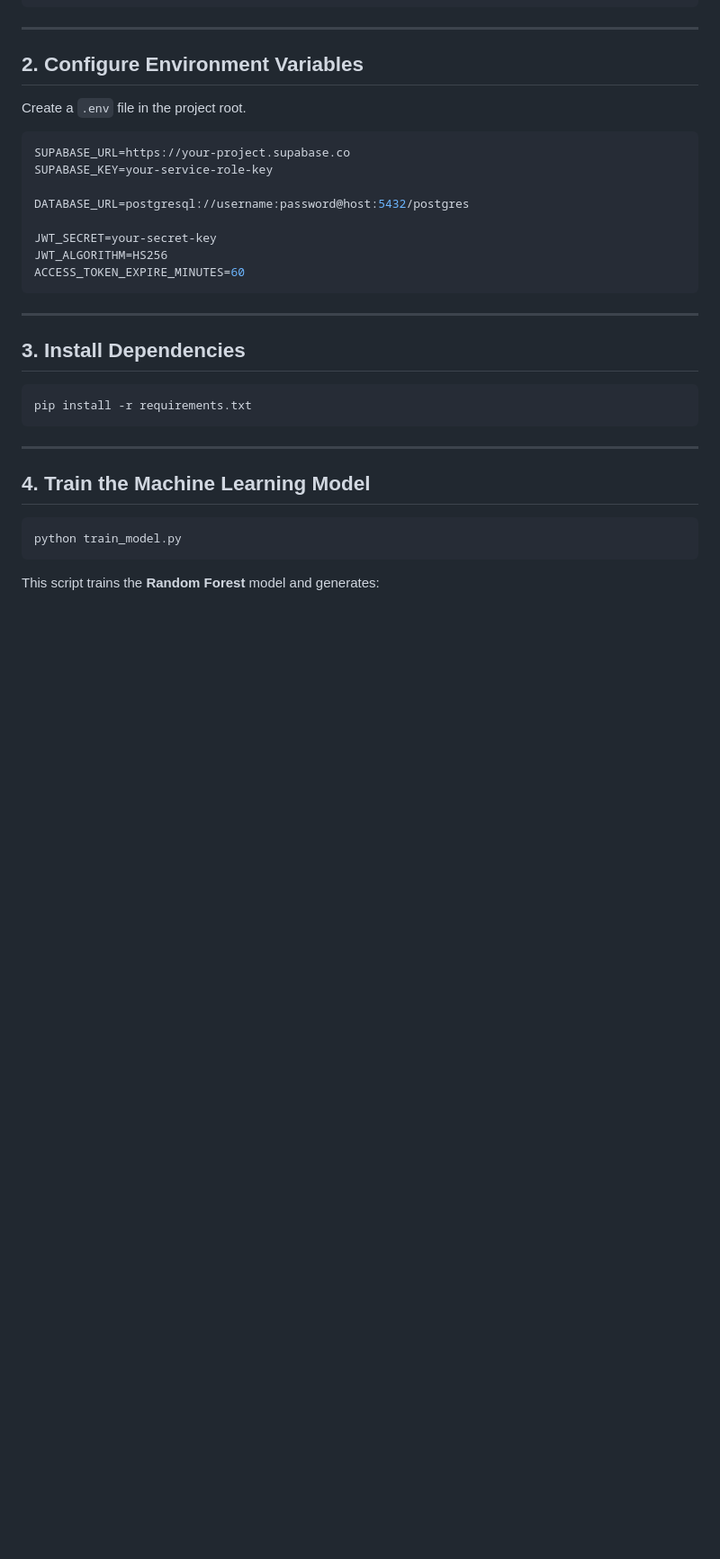
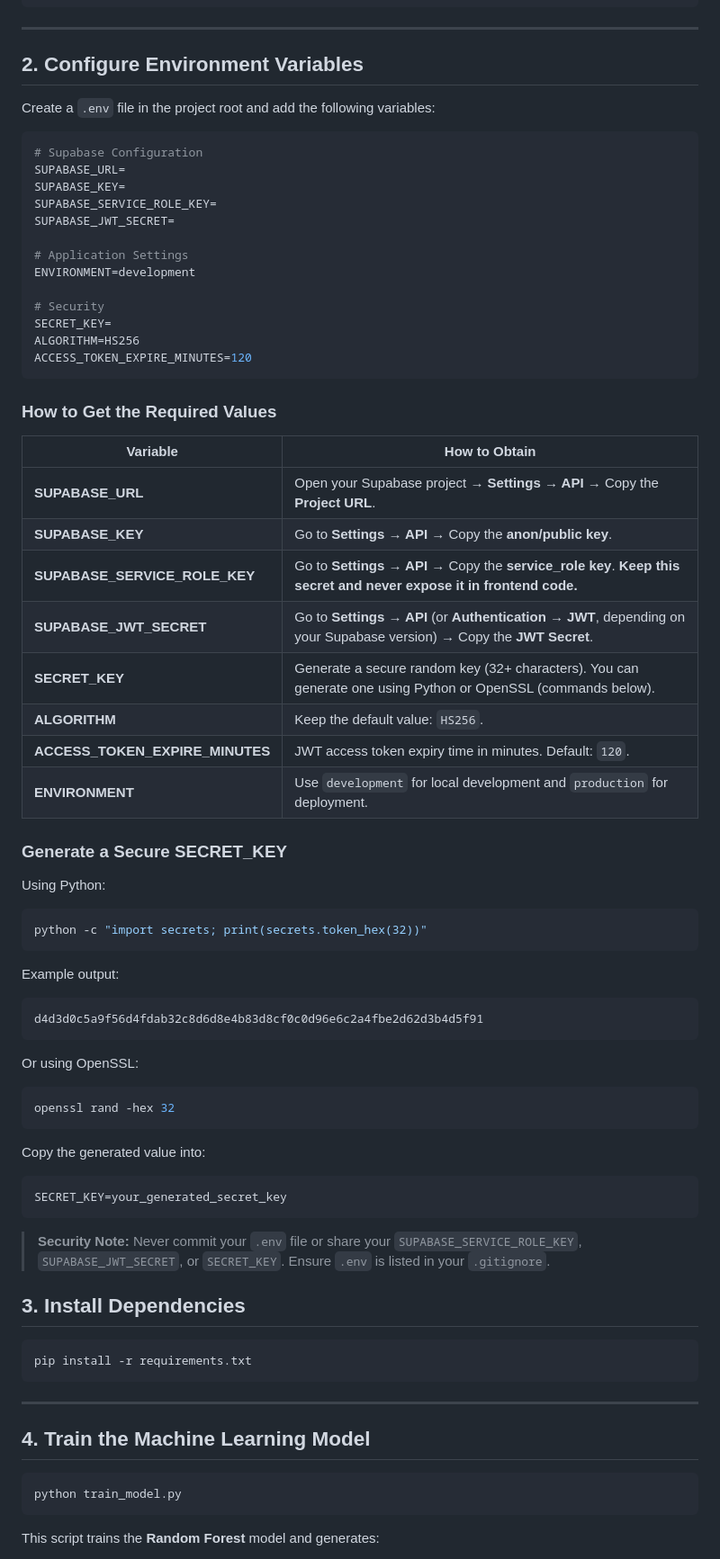
Before and after one commit to esetu-git-public/bootcamp-ace-26-team-1, a Markdown page: README.md, the part around the change. Shown at 90% size. Rendered like a GitHub page; blank space fills up the shorter version.

Commit message:
Enhance README with environment variable setup instructions
Updated the README to include detailed instructions for configuring environment variables, including how to obtain necessary values and generate a secure SECRET_KEY.

````diff
--- a/README.md
+++ b/README.md
@@ -226,20 +226,64 @@ cd bootcamp-ace-26-team-1
 
 ## 2. Configure Environment Variables
 
-Create a `.env` file in the project root.
+Create a `.env` file in the project root and add the following variables:
 
 ```env
-SUPABASE_URL=https://your-project.supabase.co
-SUPABASE_KEY=your-service-role-key
+# Supabase Configuration
+SUPABASE_URL=
+SUPABASE_KEY=
+SUPABASE_SERVICE_ROLE_KEY=
+SUPABASE_JWT_SECRET=
 
-DATABASE_URL=postgresql://username:password@host:5432/postgres
+# Application Settings
+ENVIRONMENT=development
 
-JWT_SECRET=your-secret-key
-JWT_ALGORITHM=HS256
-ACCESS_TOKEN_EXPIRE_MINUTES=60
+# Security
+SECRET_KEY=
+ALGORITHM=HS256
+ACCESS_TOKEN_EXPIRE_MINUTES=120
 ```
 
----
+### How to Get the Required Values
+
+| Variable | How to Obtain |
+|----------|---------------|
+| **SUPABASE_URL** | Open your Supabase project → **Settings → API** → Copy the **Project URL**. |
+| **SUPABASE_KEY** | Go to **Settings → API** → Copy the **anon/public key**. |
+| **SUPABASE_SERVICE_ROLE_KEY** | Go to **Settings → API** → Copy the **service_role key**. **Keep this secret and never expose it in frontend code.** |
+| **SUPABASE_JWT_SECRET** | Go to **Settings → API** (or **Authentication → JWT**, depending on your Supabase version) → Copy the **JWT Secret**. |
+| **SECRET_KEY** | Generate a secure random key (32+ characters). You can generate one using Python or OpenSSL (commands below). |
+| **ALGORITHM** | Keep the default value: `HS256`. |
+| **ACCESS_TOKEN_EXPIRE_MINUTES** | JWT access token expiry time in minutes. Default: `120`. |
+| **ENVIRONMENT** | Use `development` for local development and `production` for deployment. |
+
+### Generate a Secure SECRET_KEY
+
+Using Python:
+
+```bash
+python -c "import secrets; print(secrets.token_hex(32))"
+```
+
+Example output:
+
+```text
+d4d3d0c5a9f56d4fdab32c8d6d8e4b83d8cf0c0d96e6c2a4fbe2d62d3b4d5f91
+```
+
+Or using OpenSSL:
+
+```bash
+openssl rand -hex 32
+```
+
+Copy the generated value into:
+
+```env
+SECRET_KEY=your_generated_secret_key
+```
+
+> **Security Note:** Never commit your `.env` file or share your `SUPABASE_SERVICE_ROLE_KEY`, `SUPABASE_JWT_SECRET`, or `SECRET_KEY`. Ensure `.env` is listed in your `.gitignore`.
 
 ## 3. Install Dependencies
 
````
